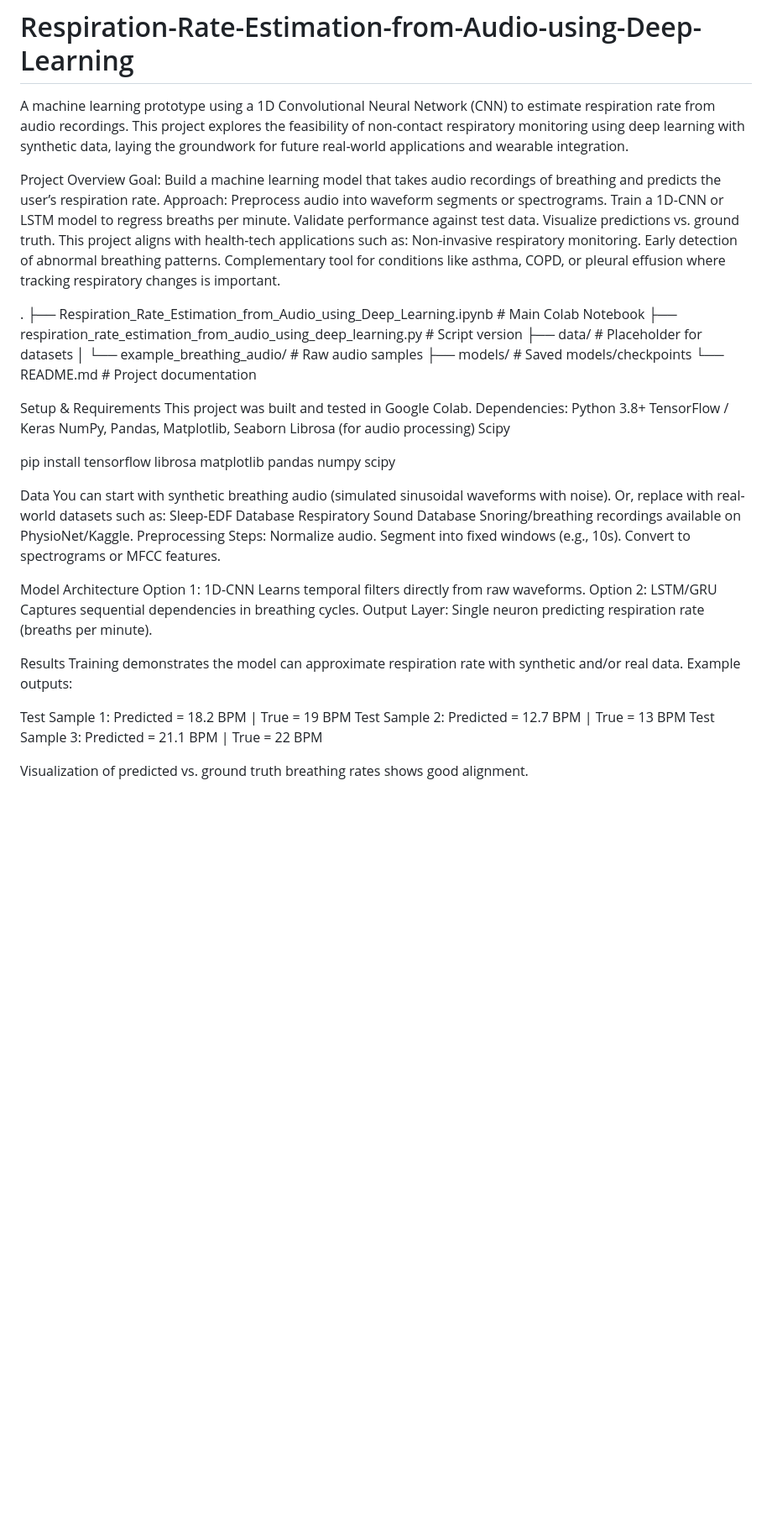
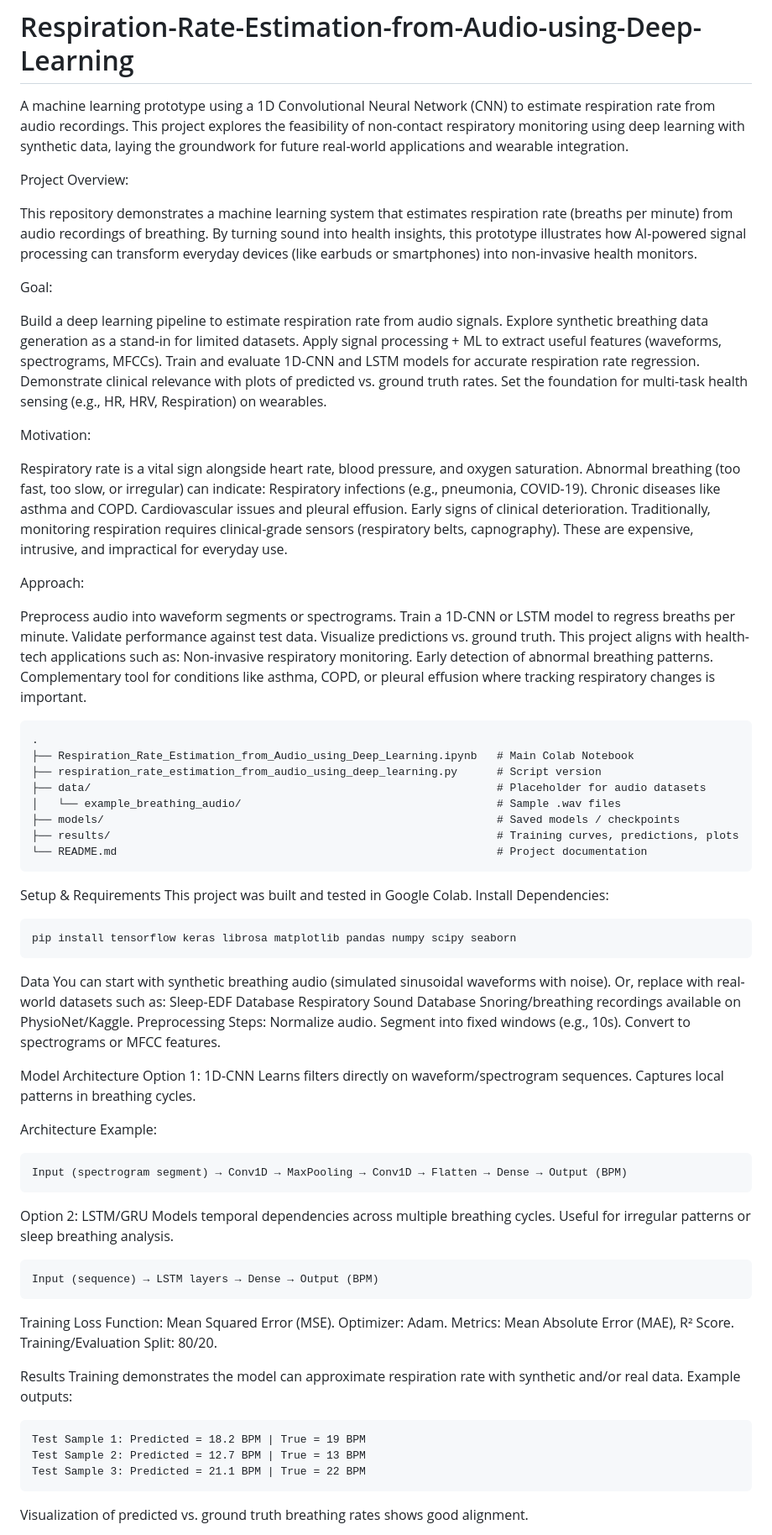
Before and after one commit to Milind1505/Respiration-Rate-Estimation-from-Audio-using-Deep-Learning, a Markdown page: README.md, the part around the change printed below. Shown: that part at 84% size. Drawn GitHub-style; blank space fills up the shorter version.

```diff
--- a/README.md
+++ b/README.md
@@ -1,9 +1,30 @@
 # Respiration-Rate-Estimation-from-Audio-using-Deep-Learning
 A machine learning prototype using a 1D Convolutional Neural Network (CNN) to estimate respiration rate from audio recordings. This project explores the feasibility of non-contact respiratory monitoring using deep learning with synthetic data, laying the groundwork for future real-world applications and wearable integration.
 
-Project Overview
-Goal: Build a machine learning model that takes audio recordings of breathing and predicts the user’s respiration rate.
+Project Overview:
+
+This repository demonstrates a machine learning system that estimates respiration rate (breaths per minute) from audio recordings of breathing. By turning sound into health insights, this prototype illustrates how AI-powered signal processing can transform everyday devices (like earbuds or smartphones) into non-invasive health monitors.
+
+Goal:
+
+Build a deep learning pipeline to estimate respiration rate from audio signals.
+Explore synthetic breathing data generation as a stand-in for limited datasets.
+Apply signal processing + ML to extract useful features (waveforms, spectrograms, MFCCs).
+Train and evaluate 1D-CNN and LSTM models for accurate respiration rate regression.
+Demonstrate clinical relevance with plots of predicted vs. ground truth rates.
+Set the foundation for multi-task health sensing (e.g., HR, HRV, Respiration) on wearables.
+
+Motivation:
+
+Respiratory rate is a vital sign alongside heart rate, blood pressure, and oxygen saturation. Abnormal breathing (too fast, too slow, or irregular) can indicate:
+Respiratory infections (e.g., pneumonia, COVID-19).
+Chronic diseases like asthma and COPD.
+Cardiovascular issues and pleural effusion.
+Early signs of clinical deterioration.
+Traditionally, monitoring respiration requires clinical-grade sensors (respiratory belts, capnography). These are expensive, intrusive, and impractical for everyday use.
+
 Approach:
+
 Preprocess audio into waveform segments or spectrograms.
 Train a 1D-CNN or LSTM model to regress breaths per minute.
 Validate performance against test data.
@@ -13,24 +34,21 @@ Non-invasive respiratory monitoring.
 Early detection of abnormal breathing patterns.
 Complementary tool for conditions like asthma, COPD, or pleural effusion where tracking respiratory changes is important.
 
-.
-├── Respiration_Rate_Estimation_from_Audio_using_Deep_Learning.ipynb  # Main Colab Notebook
-├── respiration_rate_estimation_from_audio_using_deep_learning.py     # Script version
-├── data/                                                             # Placeholder for datasets
-│   └── example_breathing_audio/                                      # Raw audio samples
-├── models/                                                           # Saved models/checkpoints
-└── README.md                                                         # Project documentation
+    .
+    ├── Respiration_Rate_Estimation_from_Audio_using_Deep_Learning.ipynb   # Main Colab Notebook
+    ├── respiration_rate_estimation_from_audio_using_deep_learning.py      # Script version
+    ├── data/                                                              # Placeholder for audio datasets
+    │   └── example_breathing_audio/                                       # Sample .wav files
+    ├── models/                                                            # Saved models / checkpoints
+    ├── results/                                                           # Training curves, predictions, plots
+    └── README.md                                                          # Project documentation
+
 
 Setup & Requirements
 This project was built and tested in Google Colab.
-Dependencies:
-Python 3.8+
-TensorFlow / Keras
-NumPy, Pandas, Matplotlib, Seaborn
-Librosa (for audio processing)
-Scipy
+Install Dependencies:
 
-pip install tensorflow librosa matplotlib pandas numpy scipy
+    pip install tensorflow keras librosa matplotlib pandas numpy scipy seaborn
 
 Data
 You can start with synthetic breathing audio (simulated sinusoidal waveforms with noise).
@@ -45,18 +63,32 @@ Convert to spectrograms or MFCC features.
 
 Model Architecture
 Option 1: 1D-CNN
-Learns temporal filters directly from raw waveforms.
+Learns filters directly on waveform/spectrogram sequences.
+Captures local patterns in breathing cycles.
+
+Architecture Example:
+
+    Input (spectrogram segment) → Conv1D → MaxPooling → Conv1D → Flatten → Dense → Output (BPM)
+
 Option 2: LSTM/GRU
-Captures sequential dependencies in breathing cycles.
-Output Layer: Single neuron predicting respiration rate (breaths per minute).
+Models temporal dependencies across multiple breathing cycles.
+Useful for irregular patterns or sleep breathing analysis.
+
+    Input (sequence) → LSTM layers → Dense → Output (BPM)
+
+Training
+Loss Function: Mean Squared Error (MSE).
+Optimizer: Adam.
+Metrics: Mean Absolute Error (MAE), R² Score.
+Training/Evaluation Split: 80/20.
 
 Results
 Training demonstrates the model can approximate respiration rate with synthetic and/or real data.
 Example outputs:
 
-Test Sample 1: Predicted = 18.2 BPM | True = 19 BPM
-Test Sample 2: Predicted = 12.7 BPM | True = 13 BPM
-Test Sample 3: Predicted = 21.1 BPM | True = 22 BPM
+    Test Sample 1: Predicted = 18.2 BPM | True = 19 BPM
+    Test Sample 2: Predicted = 12.7 BPM | True = 13 BPM
+    Test Sample 3: Predicted = 21.1 BPM | True = 22 BPM
 
 Visualization of predicted vs. ground truth breathing rates shows good alignment.
 
```
Also changed, not shown: other parts of README.md (+9 -0 lines).
